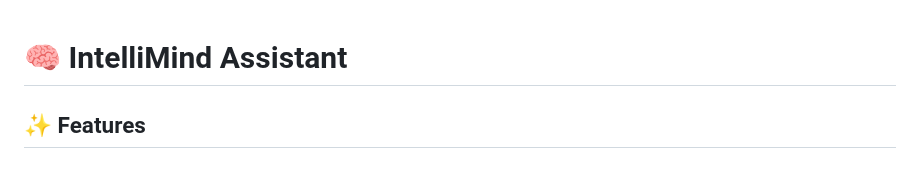
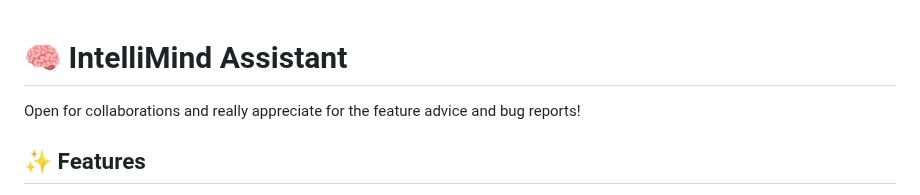
Before and after one commit to marviano/IntelliMind-Assistant, a Markdown page: README.md, the part around the change. Rendered like a GitHub page.

```diff
--- a/README.md
+++ b/README.md
@@ -1,4 +1,5 @@
 # 🧠 IntelliMind Assistant
+Open for collaborations and really appreciate for the feature advice and bug reports!
 
 ## ✨ Features
 
```
